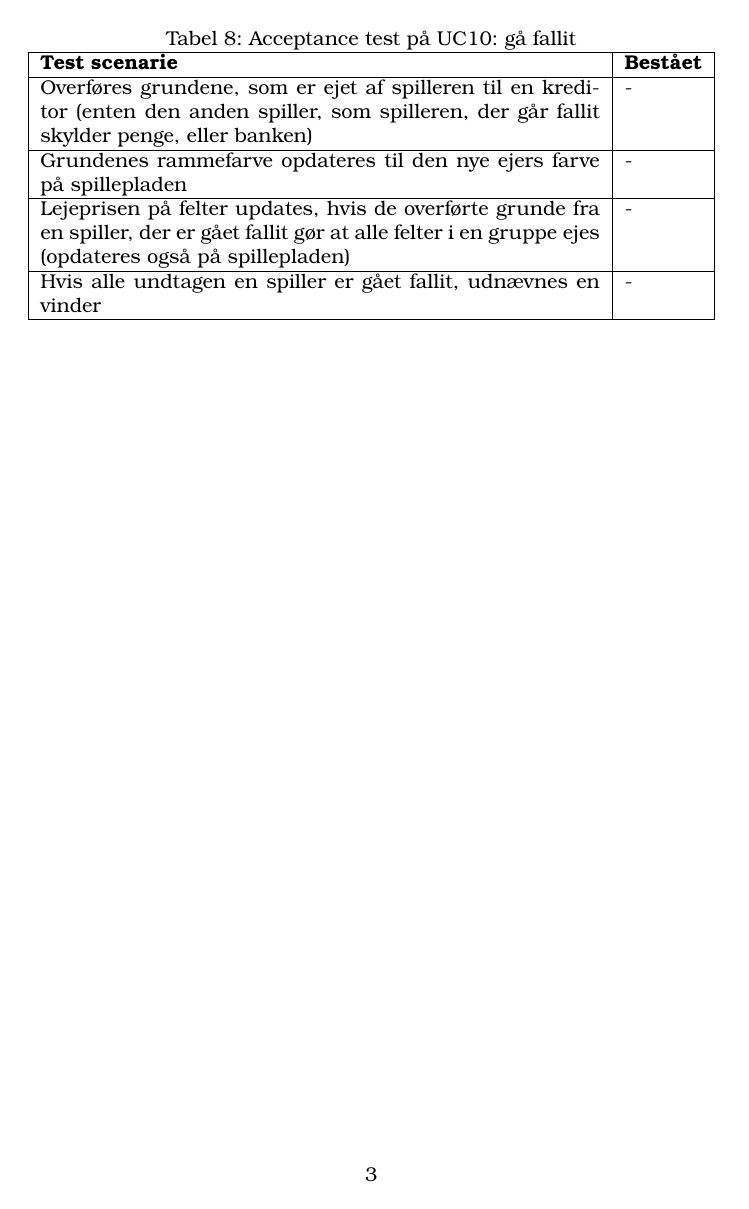
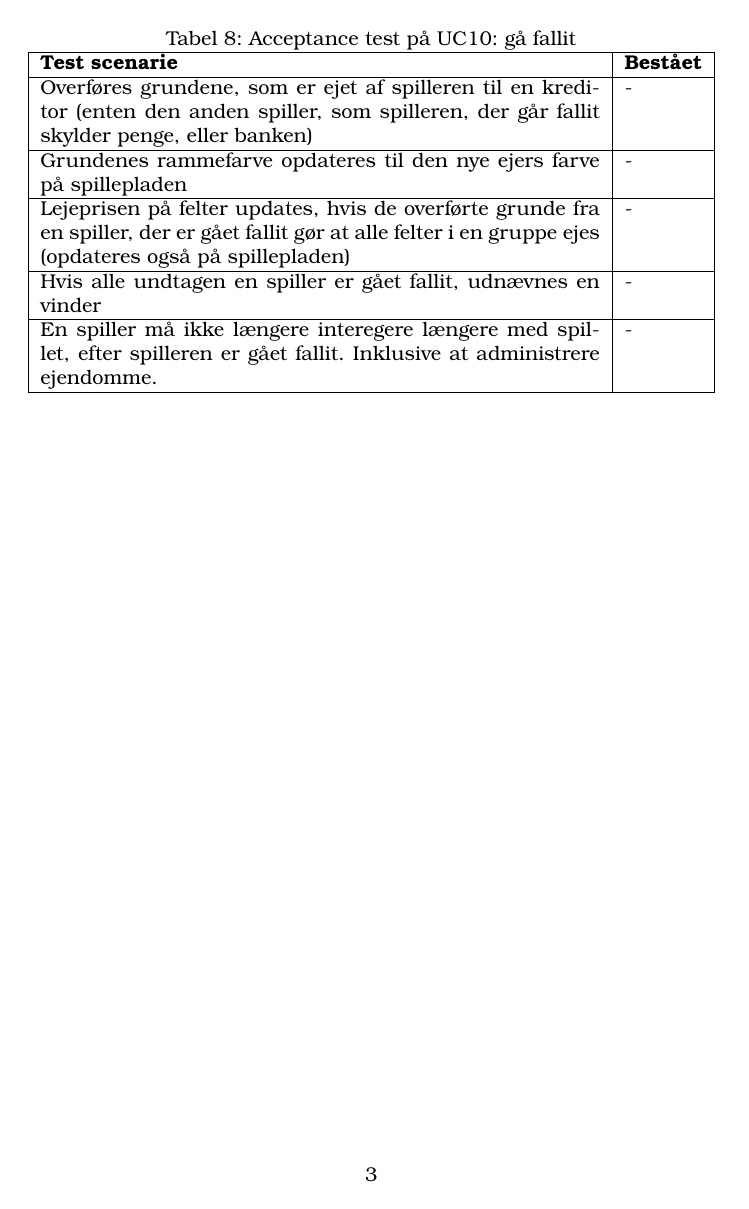
Before and after one commit to ArmandasRokas/matador, a LaTeX figure (docs/latex_rapport/test_cases/acceptence_test.tex): page 3 of 3. Compiled offline with pdfLaTeX.

Commit message:
Added few more acceptence tests

```diff
--- a/docs/latex_rapport/test_cases/acceptence_test.tex
+++ b/docs/latex_rapport/test_cases/acceptence_test.tex
@@ -127,6 +127,7 @@
             Grundenes rammefarve opdateres til den nye ejers farve på spillepladen & -\\ \hline
             Lejeprisen på felter updates, hvis de overførte grunde fra en spiller, der er gået fallit gør at alle felter i en gruppe ejes (opdateres også på spillepladen) & -\\ \hline
             Hvis alle undtagen en spiller er gået fallit, udnævnes en vinder& -\\ \hline
+            En spiller må ikke længere interegere længere med spillet, efter spilleren er gået fallit. Inklusive at administrere ejendomme.& - \\ \hline
         \end{tabularx}
     \end{table}
 
```
